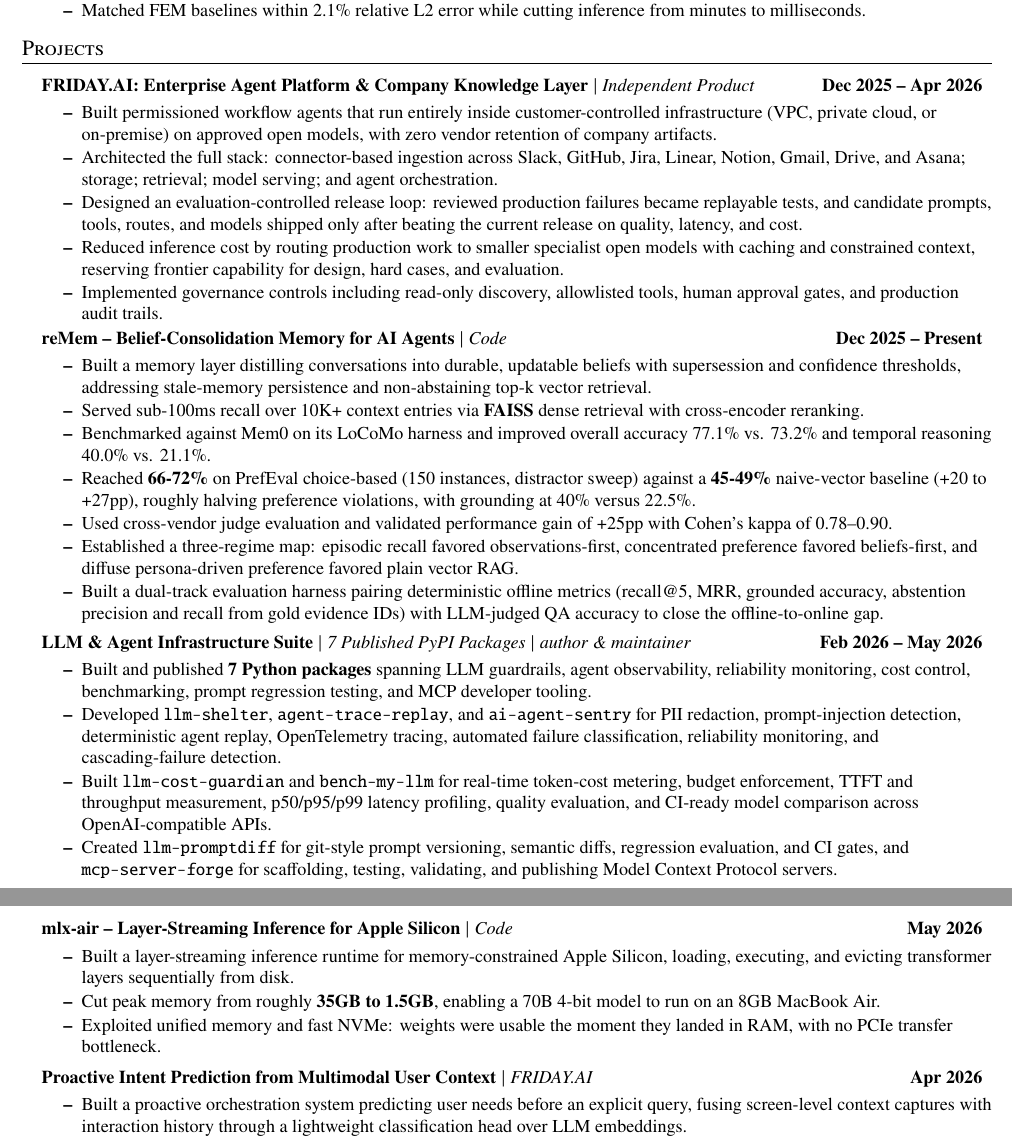
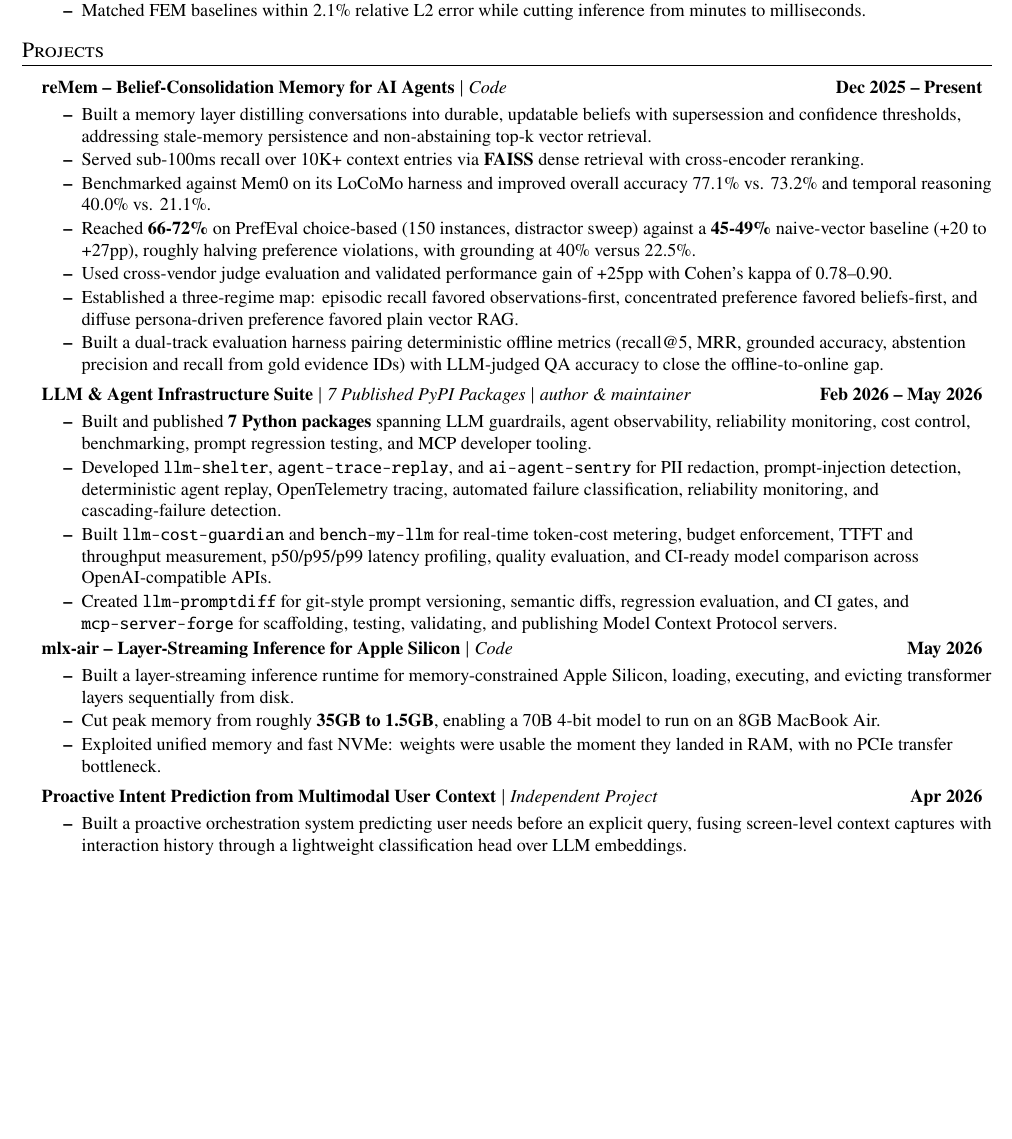
Before and after one commit to ManasVardhan/ManasVardhan.github.io, a LaTeX document (main.tex): two parts of pages 2 and 3 of 4 before the commit and part of page 2 of 4 after it, the two joined at a grey line, cut so that both start at the same text, the shorter picture padded with empty space. Compiled offline with pdfLaTeX.

Commit message:
Remove FRIDAY.AI from CV source

```diff
--- a/main.tex
+++ b/main.tex
@@ -227,16 +226,6 @@
 \section{Projects}\vspace{1mm}
   \resumeSubHeadingListStart
 \resumeProjectHeading
-       {\titleItem{FRIDAY.AI: Enterprise Agent Platform \& Company Knowledge Layer} $|$ \href{https://usefriday.ai/}{\emph{Independent Product}}}{\textbf{Dec 2025 -- Apr 2026}}
-      \resumeItemListStart
-      \vspace{1mm}
-        \resumeItem{Built permissioned workflow agents that run entirely inside customer-controlled infrastructure (VPC, private cloud, or on-premise) on approved open models, with zero vendor retention of company artifacts.}
-        \resumeItem{Architected the full stack: connector-based ingestion across Slack, GitHub, Jira, Linear, Notion, Gmail, Drive, and Asana; storage; retrieval; model serving; and agent orchestration.}
-        \resumeItem{Designed an evaluation-controlled release loop: reviewed production failures became replayable tests, and candidate prompts, tools, routes, and models shipped only after beating the current release on quality, latency, and cost.}
-        \resumeItem{Reduced inference cost by routing production work to smaller specialist open models with caching and constrained context, reserving frontier capability for design, hard cases, and evaluation.}
-        \resumeItem{Implemented governance controls including read-only discovery, allowlisted tools, human approval gates, and production audit trails.}
-      \resumeItemListEnd
-    \resumeProjectHeading
       {\titleItem{reMem -- Belief-Consolidation Memory for AI Agents} $|$ \emph{\href{https://github.com/ManasVardhan/reMem}{Code}}}{\textbf{Dec 2025 -- Present}}
       \resumeItemListStart
       \vspace{1mm}
@@ -276,7 +265,7 @@
 
     \vspace{1mm}
     \resumeProjectHeading
-      {\titleItem{Proactive Intent Prediction from Multimodal User Context} $|$ \emph{FRIDAY.AI}}{\textbf{Apr 2026}}
+      {\titleItem{Proactive Intent Prediction from Multimodal User Context} $|$ \emph{Independent Project}}{\textbf{Apr 2026}}
       \resumeItemListStart
       \vspace{1mm}
         \resumeItem{Built a proactive orchestration system predicting user needs before an explicit query, fusing screen-level context captures with interaction history through a lightweight classification head over LLM embeddings.}
```
Also changed, not shown: main.tex (1 more changed lines).
